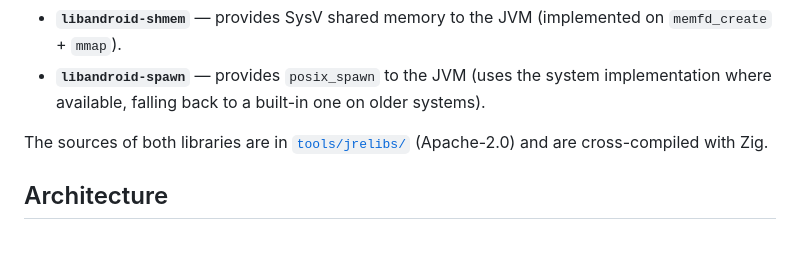
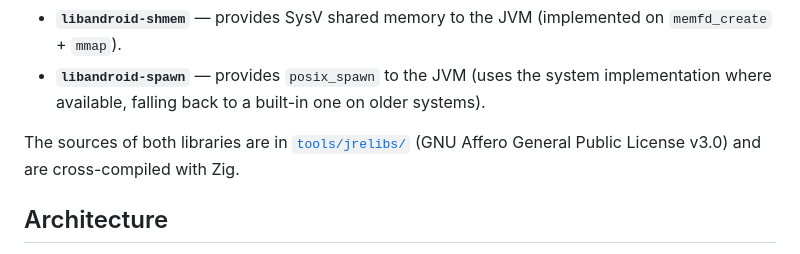
Before and after one commit to starclimber/AndroidMCServer, a Markdown page: README.en.md, the part around the change. GitHub-like rendering.

```diff
--- a/README.en.md
+++ b/README.en.md
@@ -85,7 +85,7 @@ To reduce size and keep dependencies clean, the upstream runtime is trimmed and
 - **`libandroid-shmem`** — provides SysV shared memory to the JVM (implemented on `memfd_create` + `mmap`).
 - **`libandroid-spawn`** — provides `posix_spawn` to the JVM (uses the system implementation where available, falling back to a built-in one on older systems).
 
-The sources of both libraries are in [`tools/jrelibs/`](tools/jrelibs/) (Apache-2.0) and are cross-compiled with Zig.
+The sources of both libraries are in [`tools/jrelibs/`](tools/jrelibs/) (GNU Affero General Public License v3.0) and are cross-compiled with Zig.
 
 ## Architecture
 
```
